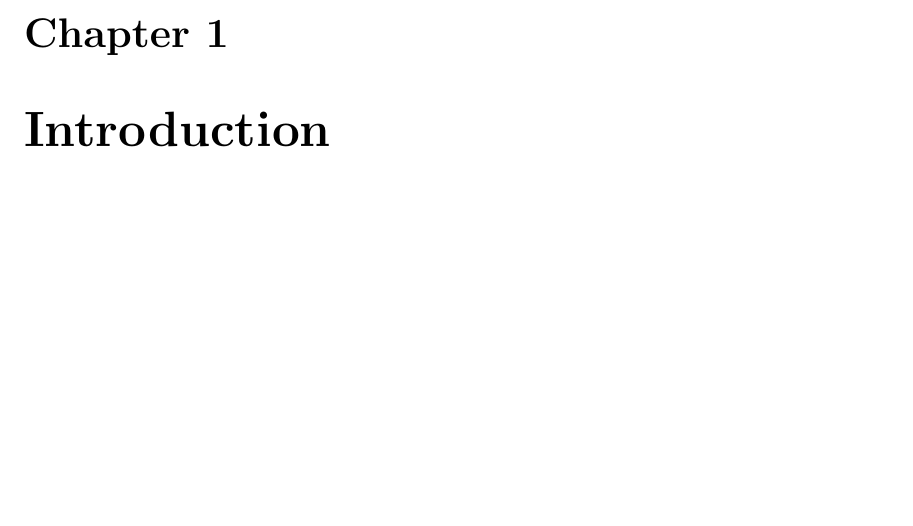
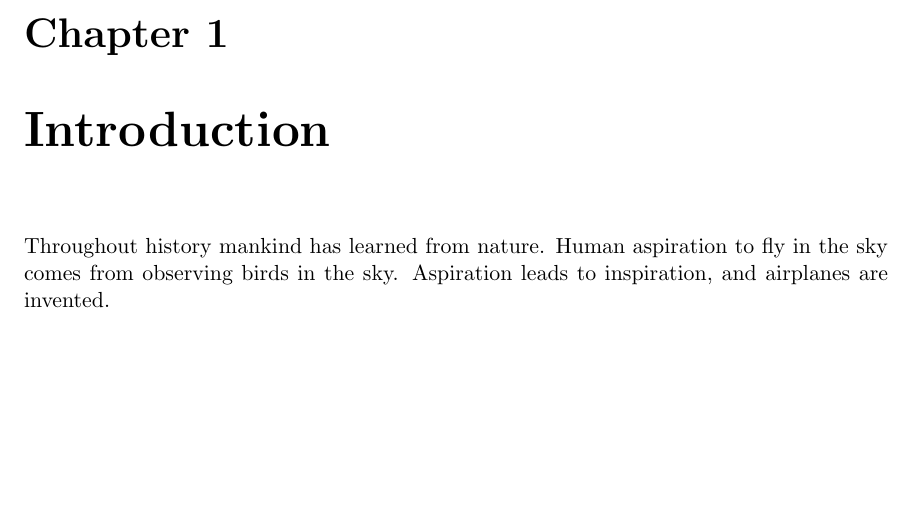
Before and after one commit to mohiul/mimicry, a LaTeX thesis (docs/tex/thesis.tex, which reads docs/tex/intro.tex): part of page 5 of 46, cut so that both start at the same text. Compiled offline with pdfLaTeX.

Commit message:
Very little intro

```diff
--- a/docs/tex/intro.tex
+++ b/docs/tex/intro.tex
@@ -1,2 +1,3 @@
 %Introductory Chapter
 \chapter{Introduction}
+Throughout history mankind has learned from nature. Human aspiration to fly in the sky comes from observing birds in the sky. Aspiration leads to inspiration, and airplanes are invented.
```
Also changed, not shown: docs/tex/images/simTime10k-2Prey - zoomed.jpg (added), 1 other file.
